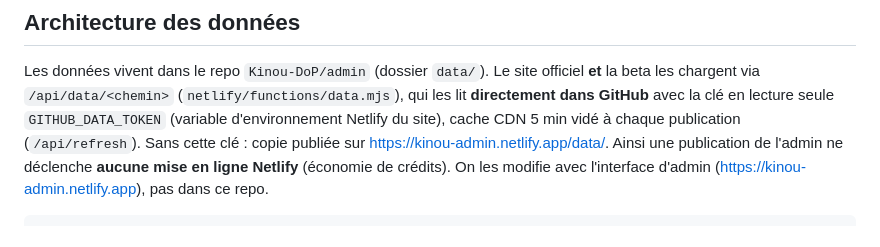
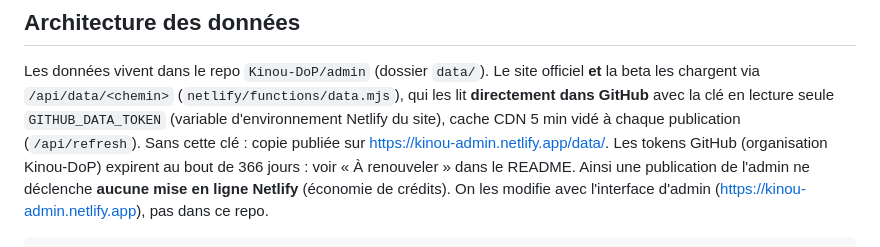
Before and after one commit to Kinou-DoP/site, a Markdown page: CLAUDE.md, the part around the change. GitHub-like rendering.

Commit message:
Doc : expiration des tokens GitHub
Co-Authored-By: Claude Opus 5.5 <noreply@anthropic.com>
Claude-Session: https://claude.ai/code/session_01QZyTEmA9NJQ3FVEjnFSYNz

```diff
--- a/CLAUDE.md
+++ b/CLAUDE.md
@@ -18,6 +18,7 @@ Les données vivent dans le repo `Kinou-DoP/admin` (dossier `data/`). Le site of
 les chargent via `/api/data/<chemin>` (`netlify/functions/data.mjs`), qui les lit **directement dans GitHub**
 avec la clé en lecture seule `GITHUB_DATA_TOKEN` (variable d'environnement Netlify du site), cache CDN 5 min
 vidé à chaque publication (`/api/refresh`). Sans cette clé : copie publiée sur https://kinou-admin.netlify.app/data/.
+Les tokens GitHub (organisation Kinou-DoP) expirent au bout de 366 jours : voir « À renouveler » dans le README.
 Ainsi une publication de l'admin ne déclenche **aucune mise en ligne Netlify** (économie de crédits).
 On les modifie avec l'interface d'admin (https://kinou-admin.netlify.app), pas dans ce repo.
 
```
